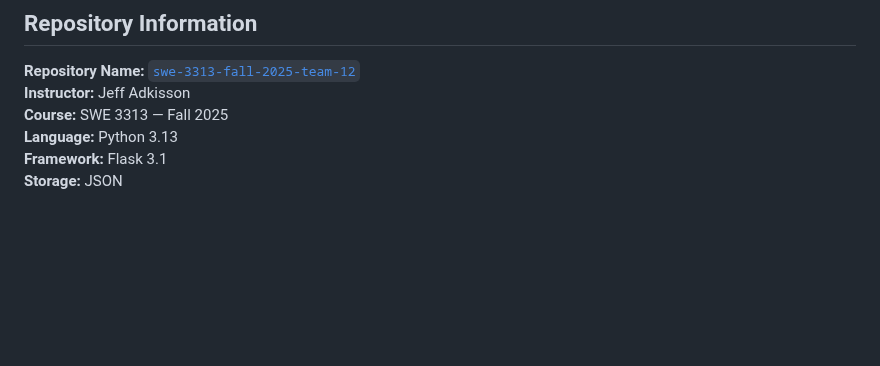
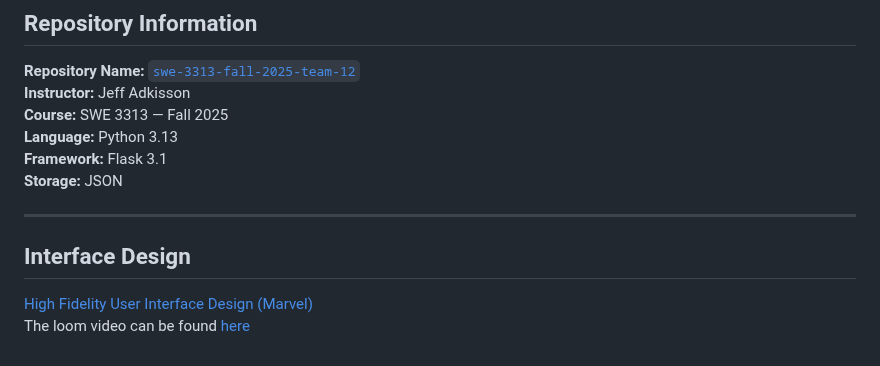
Before and after one commit to Krogers48/swe-3313-fall-2025-team-12, a Markdown page: README.md, the part around the change. Drawn GitHub-style; blank space fills up the shorter version.

Commit message:
Added Mockup and Loom Video to main README

```diff
--- a/README.md
+++ b/README.md
@@ -108,3 +108,10 @@ The loom video can be found [here](https://www.loom.com/share/ce034118e641403899
 **Language:** Python 3.13
 **Framework:** Flask 3.1
 **Storage:** JSON
+
+---
+
+## Interface Design
+
+[High Fidelity User Interface Design (Marvel)](https://marvelapp.com/prototype/g5ajhad)
+The loom video can be found [here](https://www.loom.com/share/a42ee5435b564197ac905355b868e878)
```
